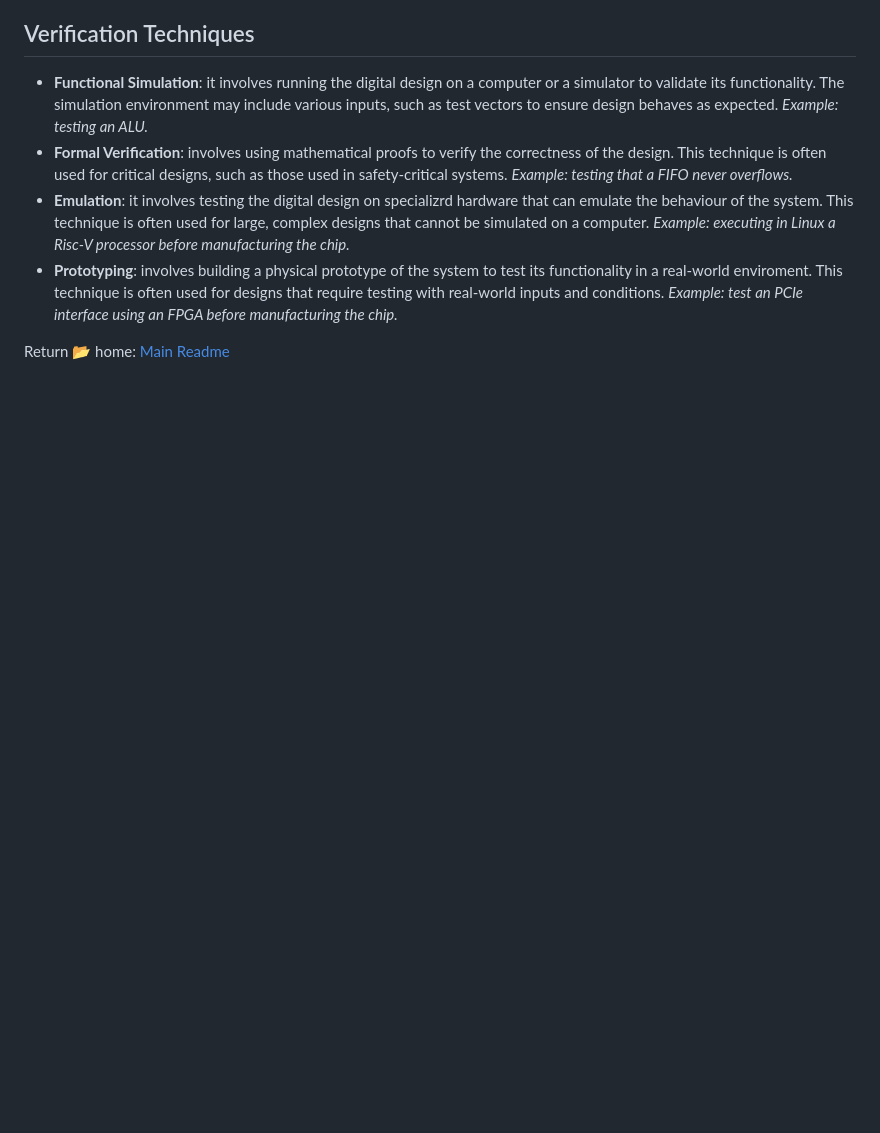
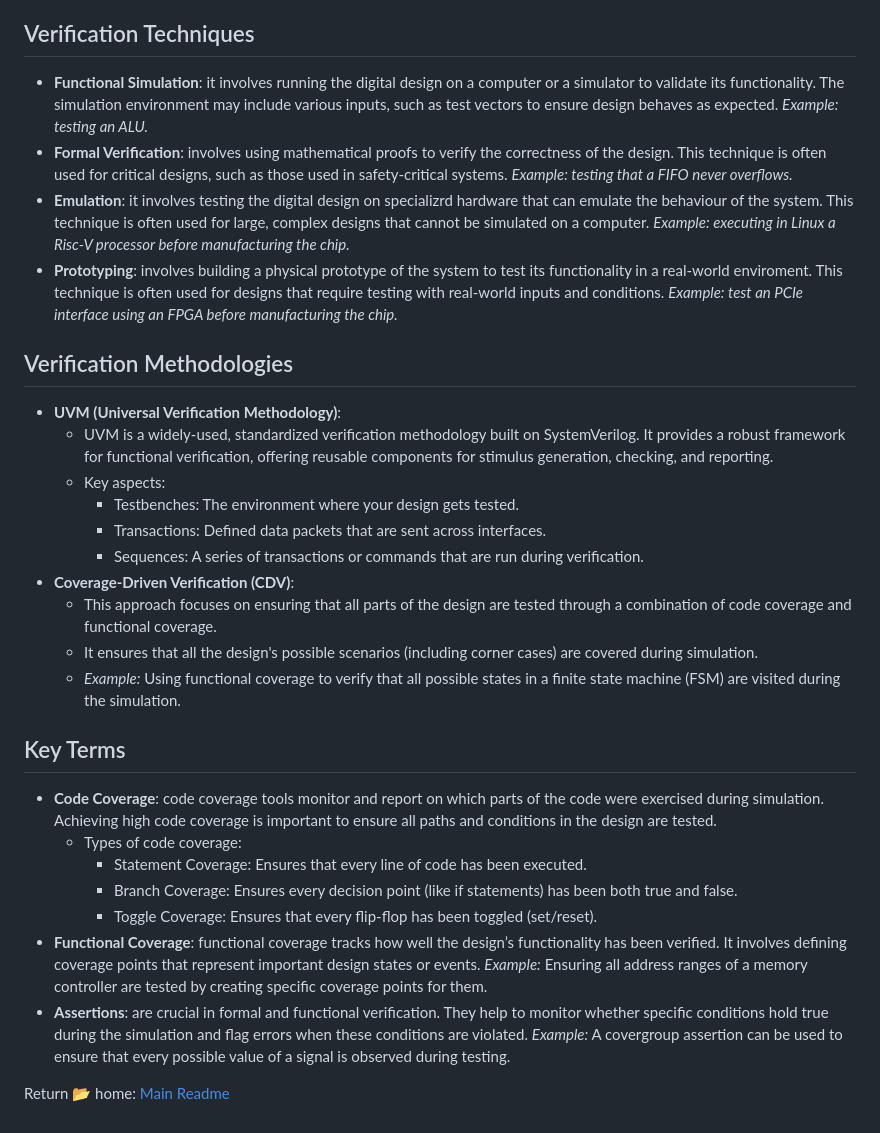
Before and after one commit to ramurjua/design-verification_handbook, a Markdown page: basic_concepts/basic_concetps.md, the part around the change. GitHub-like rendering; blank space fills up the shorter version.

Commit message:
add more basic concepts

```diff
--- a/basic_concepts/basic_concetps.md
+++ b/basic_concepts/basic_concetps.md
@@ -35,4 +35,27 @@ Digital design verification is the process of testing and validating the correct
 * **Emulation**: it involves testing the digital design on specializrd hardware that can emulate the behaviour of the system. This technique is often used for large, complex designs that cannot be simulated on a computer. *Example: executing in Linux a Risc-V processor before manufacturing the chip.*
 * **Prototyping**: involves building a physical prototype of the system to test its functionality in a real-world enviroment. This technique is often used for designs that require testing with real-world inputs and conditions. *Example: test an PCIe interface using an FPGA before manufacturing the chip.*
 
+## Verification Methodologies
+
+* **UVM (Universal Verification Methodology)**:
+    * UVM is a widely-used, standardized verification methodology built on SystemVerilog. It provides a robust framework for functional verification, offering reusable components for stimulus generation, checking, and reporting.
+    * Key aspects:
+        * Testbenches: The environment where your design gets tested.
+        * Transactions: Defined data packets that are sent across interfaces.
+        * Sequences: A series of transactions or commands that are run during verification.
+* **Coverage-Driven Verification (CDV)**:
+    * This approach focuses on ensuring that all parts of the design are tested through a combination of code coverage and functional coverage.
+    * It ensures that all the design's possible scenarios (including corner cases) are covered during simulation.
+    * *Example:* Using functional coverage to verify that all possible states in a finite state machine (FSM) are visited during the simulation.
+
+## Key Terms
+
+* **Code Coverage**: code coverage tools monitor and report on which parts of the code were exercised during simulation. Achieving high code coverage is important to ensure all paths and conditions in the design are tested.
+    * Types of code coverage:
+        * Statement Coverage: Ensures that every line of code has been executed.
+        * Branch Coverage: Ensures every decision point (like if statements) has been both true and false.
+        * Toggle Coverage: Ensures that every flip-flop has been toggled (set/reset).
+* **Functional Coverage**: functional coverage tracks how well the design’s functionality has been verified. It involves defining coverage points that represent important design states or events. *Example:* Ensuring all address ranges of a memory controller are tested by creating specific coverage points for them.
+* **Assertions**: are crucial in formal and functional verification. They help to monitor whether specific conditions hold true during the simulation and flag errors when these conditions are violated. *Example:* A covergroup assertion can be used to ensure that every possible value of a signal is observed during testing.
+
 Return 📂 home: [Main Readme](../README.md)
```
